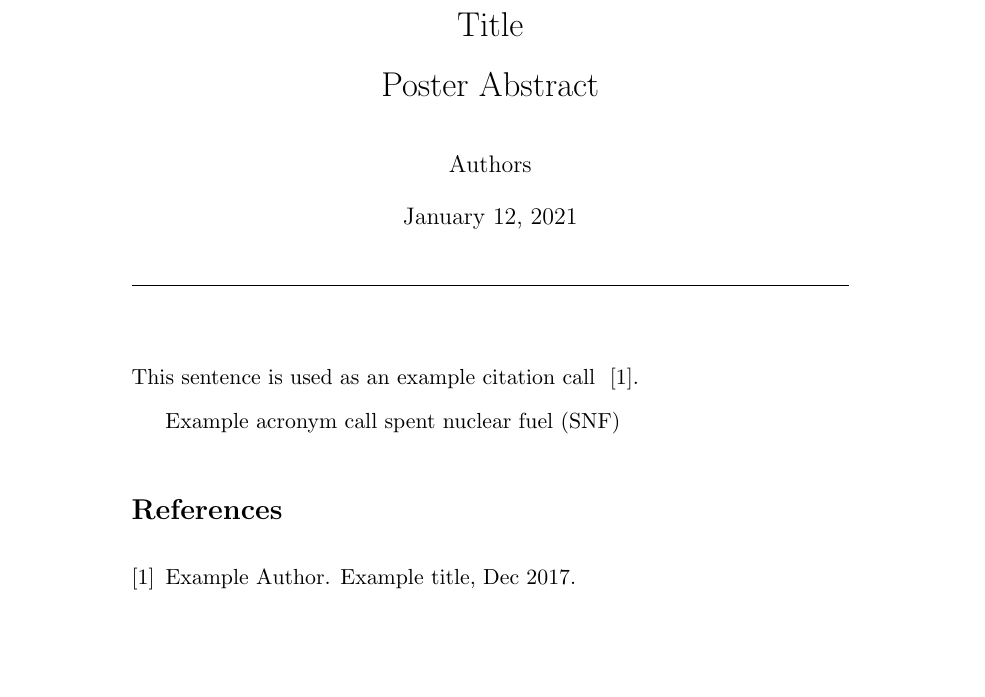
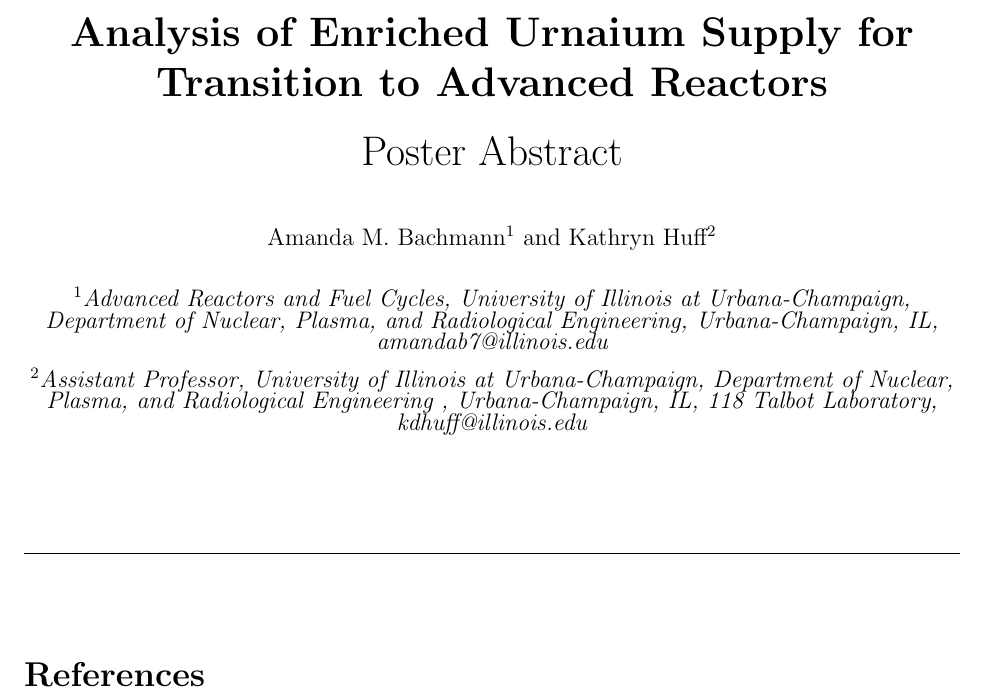
Before and after one commit to arfc/2021-bachmann-ans-student, a LaTeX document (abstract/abstract.tex): part of the page, cut at the place of the change, the shorter picture padded with empty space. Compiled offline with pdfLaTeX.

Commit message:
reformatted to match template from website

```diff
--- a/abstract/abstract.tex
+++ b/abstract/abstract.tex
@@ -1,4 +1,4 @@
-\documentclass[11pt, letterpaper]{article}
+\documentclass[12pt, letterpaper]{article}
 \usepackage[utf8]{inputenc}
 \usepackage{caption} % for table captions
 \usepackage{amsmath} % for multi - line equations and piecewises
@@ -25,11 +26,27 @@
 \graphicspath{{images /}}
 \usepackage[acronym,toc]{glossaries}
 \input{../acros}
+\usepackage[margin=1in]{geometry}
+\usepackage{authblk}
+\makeatletter
+\patchcmd{\@maketitle}{\LARGE \@title}{\fontsize{12}{19.2}\selectfont\@title}{}{}
+\makeatother
 
-\title{Title
+\renewcommand\Authfont{\fontsize{12}{14.4}\selectfont}
+\renewcommand\Affilfont{\fontsize{12}{10.8}\itshape}
+\setlength{\parindent}{0.25in}
+
+\title{\textbf{Analysis of Enriched Urnaium Supply for Transition to
+			   Advanced Reactors}
         \\ \vspace{0.5em}  Poster Abstract}
-\author{Authors}
+\author[1]{Amanda M. Bachmann}
+\author[2]{Kathryn Huff}
 
+\affil[1]{\textit{Advanced Reactors and Fuel Cycles, University of Illinois at Urbana-Champaign, Department of Nuclear, Plasma, and Radiological Engineering,
+Urbana-Champaign, IL, amandab7@illinois.edu}}
+\affil[2]{\textit{Assistant Professor, University of Illinois at Urbana-Champaign, Department of Nuclear, Plasma, and Radiological Engineering , Urbana-Champaign, IL, 118 Talbot Laboratory, kdhuff@illinois.edu
+}}
+\date{}
 
 \begin{document}
 	\maketitle
@@ -40,8 +57,5 @@
 
 %Put your content here.
 
-This sentence is used as an example citation call ~\cite{call_tag}.
-
-Example acronym call \gls{SNF}
 
 \bibliographystyle{unsrt}
```
Also changed, not shown: abstract/abstract.tex (3 more changed lines).
